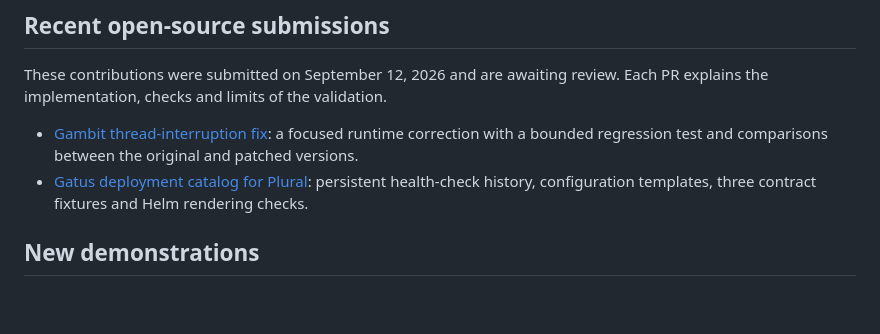
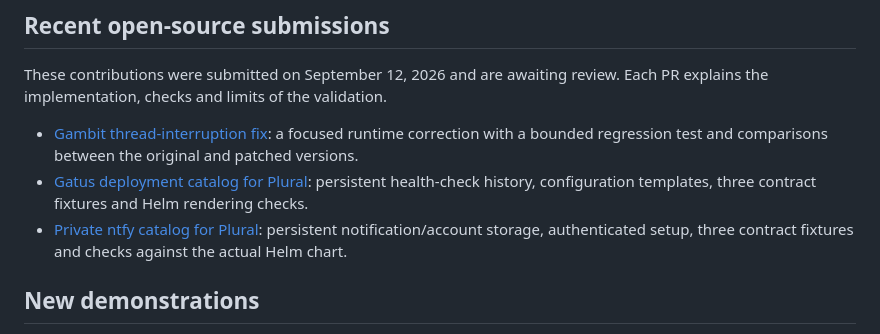
Before and after one commit to 449693691/quickfix-desk-demos, a Markdown page: README.md, the part around the change. Drawn GitHub-style; blank space fills up the shorter version.

Commit message:
Link pending ntfy catalog contribution

```diff
--- a/README.md
+++ b/README.md
@@ -19,6 +19,7 @@ These contributions were submitted on September 12, 2026 and are awaiting review
 
 - [Gambit thread-interruption fix](https://github.com/gambit/gambit/pull/1047): a focused runtime correction with a bounded regression test and comparisons between the original and patched versions.
 - [Gatus deployment catalog for Plural](https://github.com/pluralsh/scaffolds/pull/83): persistent health-check history, configuration templates, three contract fixtures and Helm rendering checks.
+- [Private ntfy catalog for Plural](https://github.com/pluralsh/scaffolds/pull/87): persistent notification/account storage, authenticated setup, three contract fixtures and checks against the actual Helm chart.
 
 ## New demonstrations
 
```
